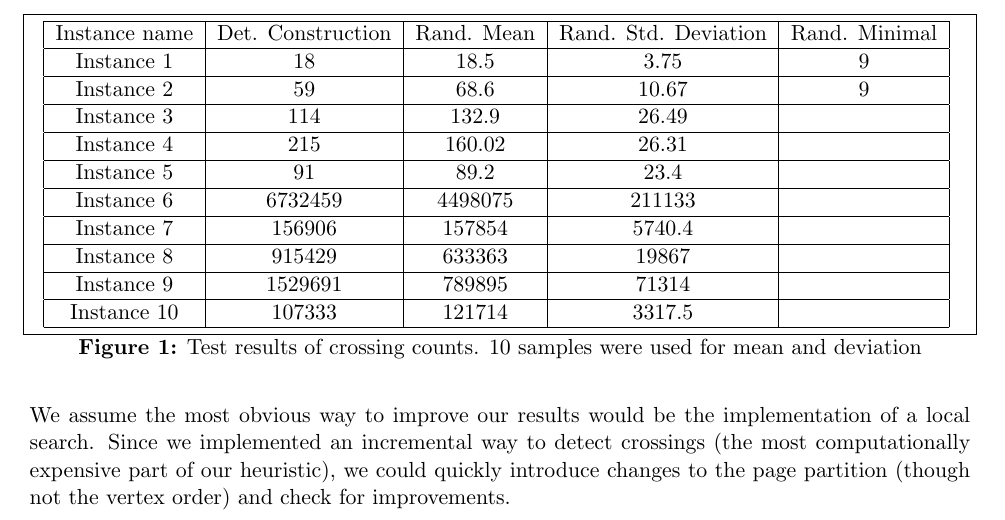
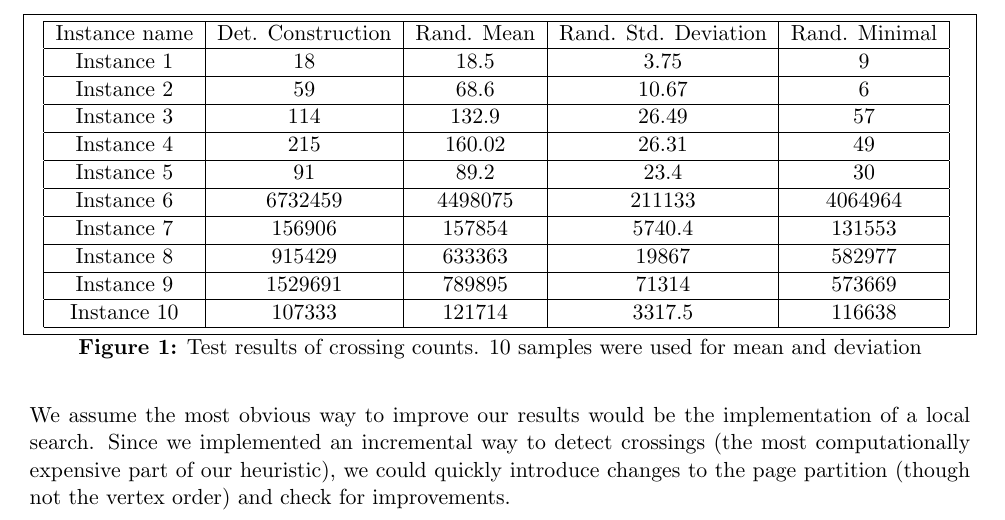
Before and after one commit to Martin318/HeuristicsOptTech, a LaTeX document (report.tex): part of page 3 of 3, cut so that both start at the same text. Compiled offline with pdfLaTeX.

Commit message:
(Hopefully) finalised report

```diff
--- a/report.tex
+++ b/report.tex
@@ -115,23 +115,23 @@ Instance name & Det. Construction & Rand. Mean & Rand. Std. Deviation & Rand. Mi
 \hline
 Instance 1 & 18 & 18.5 & 3.75 & 9\\
 \hline
-Instance 2 & 59 & 68.6 & 10.67 &9\\
+Instance 2 & 59 & 68.6 & 10.67 &6\\
 \hline
-Instance 3 & 114 & 132.9 & 26.49 &\\
+Instance 3 & 114 & 132.9 & 26.49 &57\\
 \hline
-Instance 4 & 215 & 160.02 & 26.31 &\\
+Instance 4 & 215 & 160.02 & 26.31 &49\\
 \hline
-Instance 5 & 91 & 89.2  & 23.4 &\\
+Instance 5 & 91 & 89.2  & 23.4 &30\\
 \hline
-Instance 6 & 6732459 & 4498075 & 211133 &\\
+Instance 6 & 6732459 & 4498075 & 211133 &4064964\\
 \hline
-Instance 7 & 156906 & 157854 & 5740.4 & \\
+Instance 7 & 156906 & 157854 & 5740.4 &  131553\\
 \hline
-Instance 8 & 915429 & 633363 & 19867 & \\
+Instance 8 & 915429 & 633363 & 19867 & 582977\\
 \hline
-Instance 9 & 1529691 & 789895 & 71314 & \\
+Instance 9 & 1529691 & 789895 & 71314 & 573669\\
 \hline
-Instance 10 & 107333 & 121714 & 3317.5 &  \\
+Instance 10 & 107333 & 121714 & 3317.5 &  116638\\
 \hline
 \end{tabular}
 \caption{Test results of crossing counts.  10 samples were used for mean and deviation}
```
Also changed, not shown: report.pdf.
